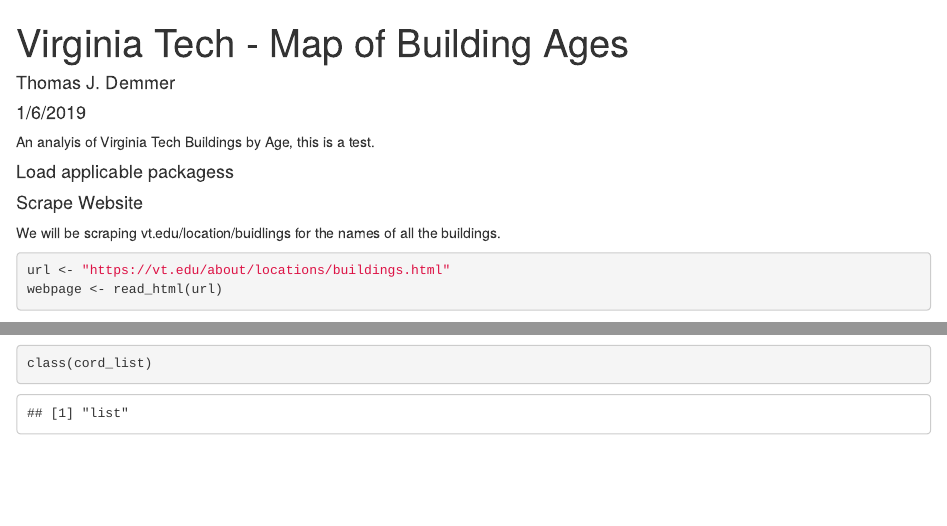
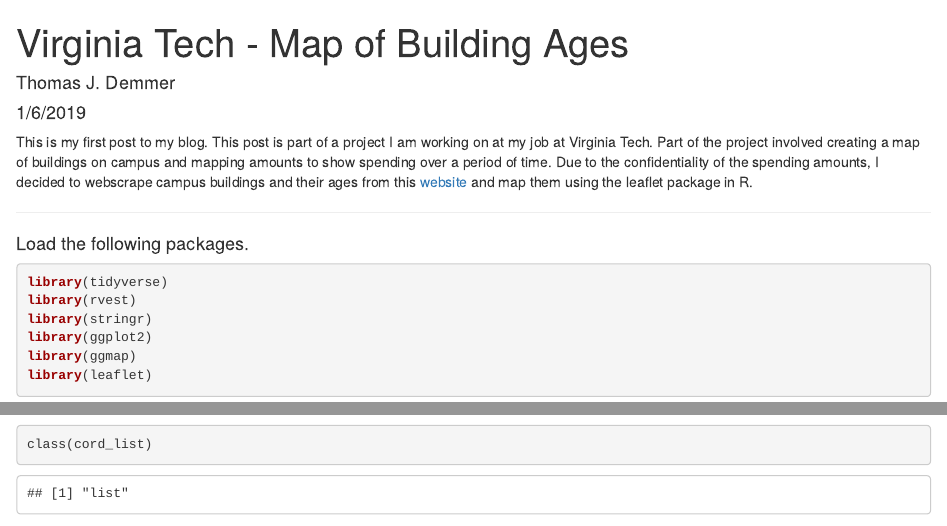
Before and after one commit to tdemmer18/bdown, an R Markdown document (content/portfolio/vt_building_map.Rmd): the page in a window 1100 px wide, from its top, and a second part further down, joined at a grey line. Rendered offline with R 4.5, knitr and Pandoc, with nearby package versions; some code elsewhere in the file could not run offline.

Commit message:
Updated first blog post.

````diff
--- a/content/portfolio/vt_building_map.Rmd
+++ b/content/portfolio/vt_building_map.Rmd
@@ -8,13 +8,14 @@
 output: html_document
 ---
 
-An analyis of Virginia Tech Buildings by Age, this is a test.
+This is my first post to my blog.  This post is part of a project I am working on at my job at Virginia Tech.  Part of the project involved creating a map of buildings on campus and mapping amounts to show spending over a period of time.  Due to the confidentiality of the spending amounts, I decided to webscrape campus buildings and their ages from this [website](https://vt.edu/about/locations/buildings.html) and map them using the leaflet package in R.
+
+***
 
 
 
-
-#### Load applicable packagess
-```{r message=FALSE, echo=FALSE}
+#### Load the following packages.
+```{r message=FALSE, warning=FALSE}
 library(tidyverse)
 library(rvest)
 library(stringr)
````
Also changed, not shown: content/portfolio/vt_building_map.html, content/portfolio/vt_building_map.Rmd (2 more changed lines), 17 other files.
